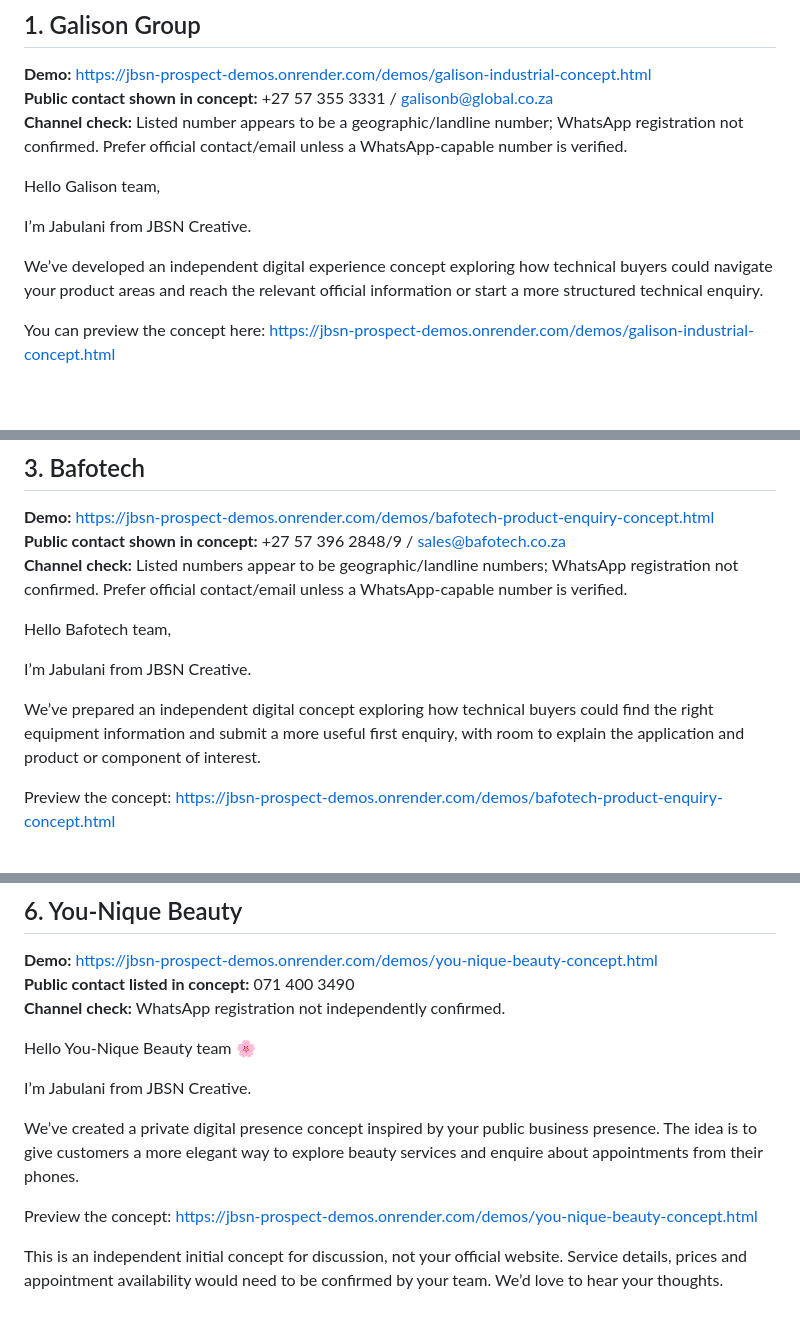
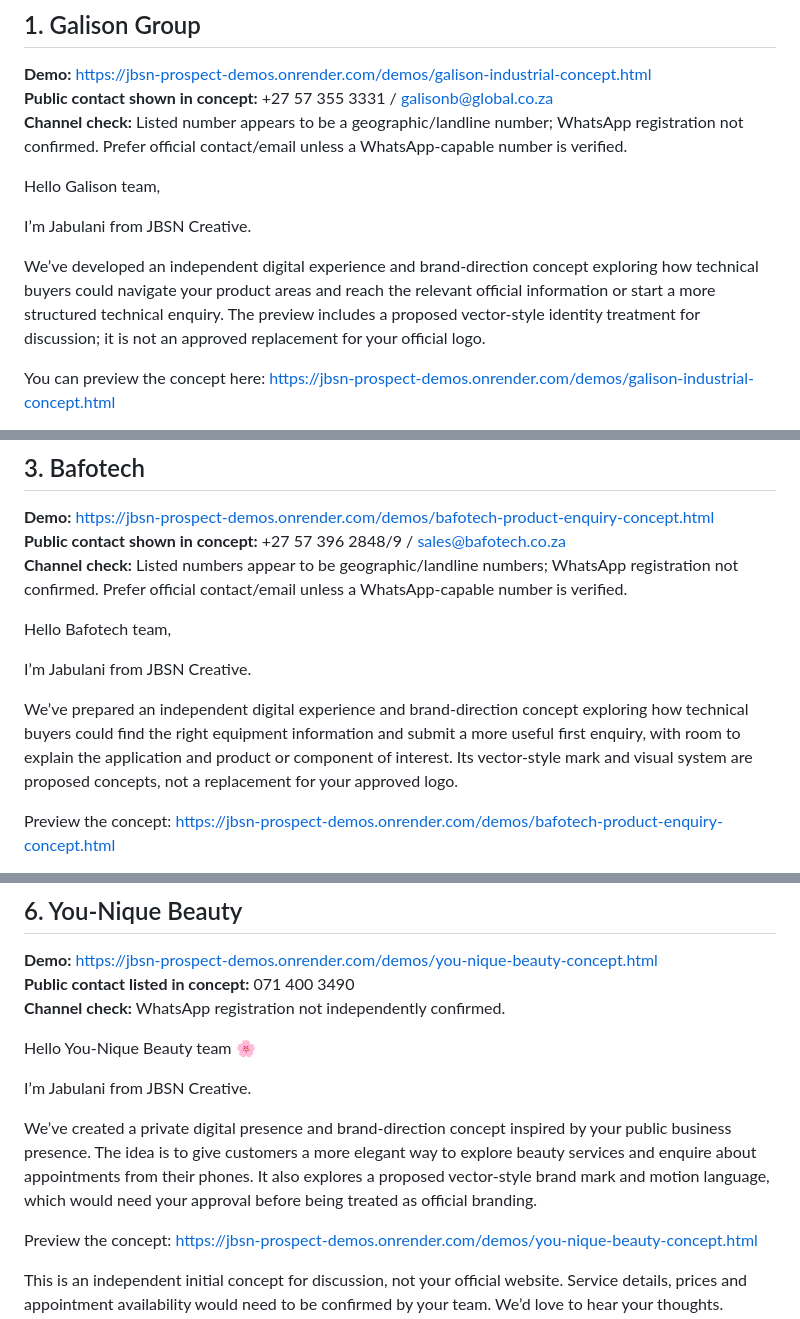
Before and after one commit to JabulaniRadebe97/jbsn-prospect-demos, a Markdown page: outreach/WHATSAPP-READY-DRAFTS-2026-10-15.md, 3 parts joined by grey strips. Drawn GitHub-style; blank space fills up the shorter version.

Commit message:
Revise outreach drafts to disclose proposed brand identity and logo treatments

```diff
--- a/outreach/WHATSAPP-READY-DRAFTS-2026-10-15.md
+++ b/outreach/WHATSAPP-READY-DRAFTS-2026-10-15.md
@@ -16,7 +16,7 @@ Hello Galison team,
 
 I’m Jabulani from JBSN Creative.
 
-We’ve developed an independent digital experience concept exploring how technical buyers could navigate your product areas and reach the relevant official information or start a more structured technical enquiry.
+We’ve developed an independent digital experience and brand-direction concept exploring how technical buyers could navigate your product areas and reach the relevant official information or start a more structured technical enquiry. The preview includes a proposed vector-style identity treatment for discussion; it is not an approved replacement for your official logo.
 
 You can preview the concept here:
 https://jbsn-prospect-demos.onrender.com/demos/galison-industrial-concept.html
@@ -56,7 +56,7 @@ Hello Bafotech team,
 
 I’m Jabulani from JBSN Creative.
 
-We’ve prepared an independent digital concept exploring how technical buyers could find the right equipment information and submit a more useful first enquiry, with room to explain the application and product or component of interest.
+We’ve prepared an independent digital experience and brand-direction concept exploring how technical buyers could find the right equipment information and submit a more useful first enquiry, with room to explain the application and product or component of interest. Its vector-style mark and visual system are proposed concepts, not a replacement for your approved logo.
 
 Preview the concept:
 https://jbsn-prospect-demos.onrender.com/demos/bafotech-product-enquiry-concept.html
@@ -116,7 +116,7 @@ Hello You-Nique Beauty team 🌸
 
 I’m Jabulani from JBSN Creative.
 
-We’ve created a private digital presence concept inspired by your public business presence. The idea is to give customers a more elegant way to explore beauty services and enquire about appointments from their phones.
+We’ve created a private digital presence and brand-direction concept inspired by your public business presence. The idea is to give customers a more elegant way to explore beauty services and enquire about appointments from their phones. It also explores a proposed vector-style brand mark and motion language, which would need your approval before being treated as official branding.
 
 Preview the concept:
 https://jbsn-prospect-demos.onrender.com/demos/you-nique-beauty-concept.html
```
